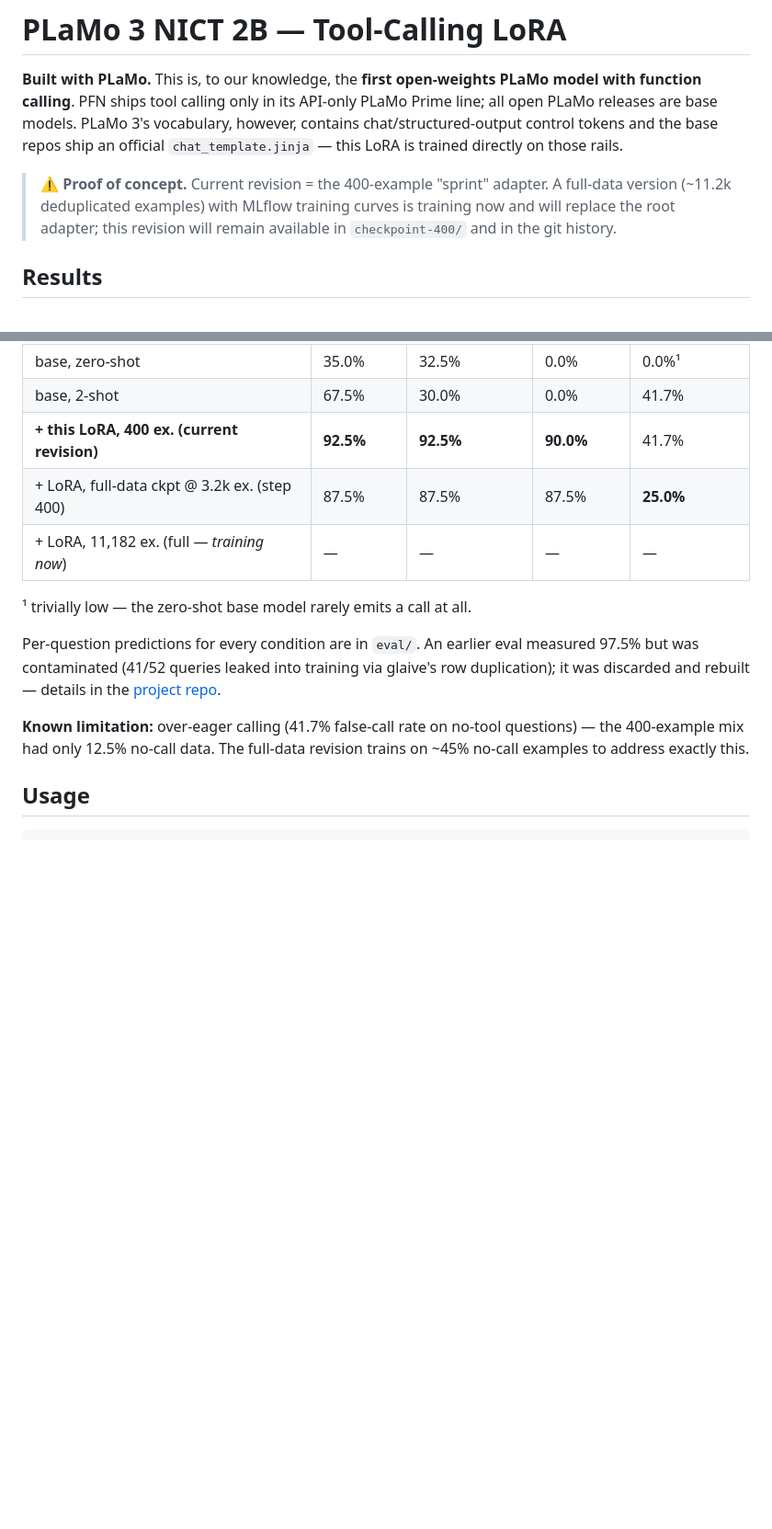
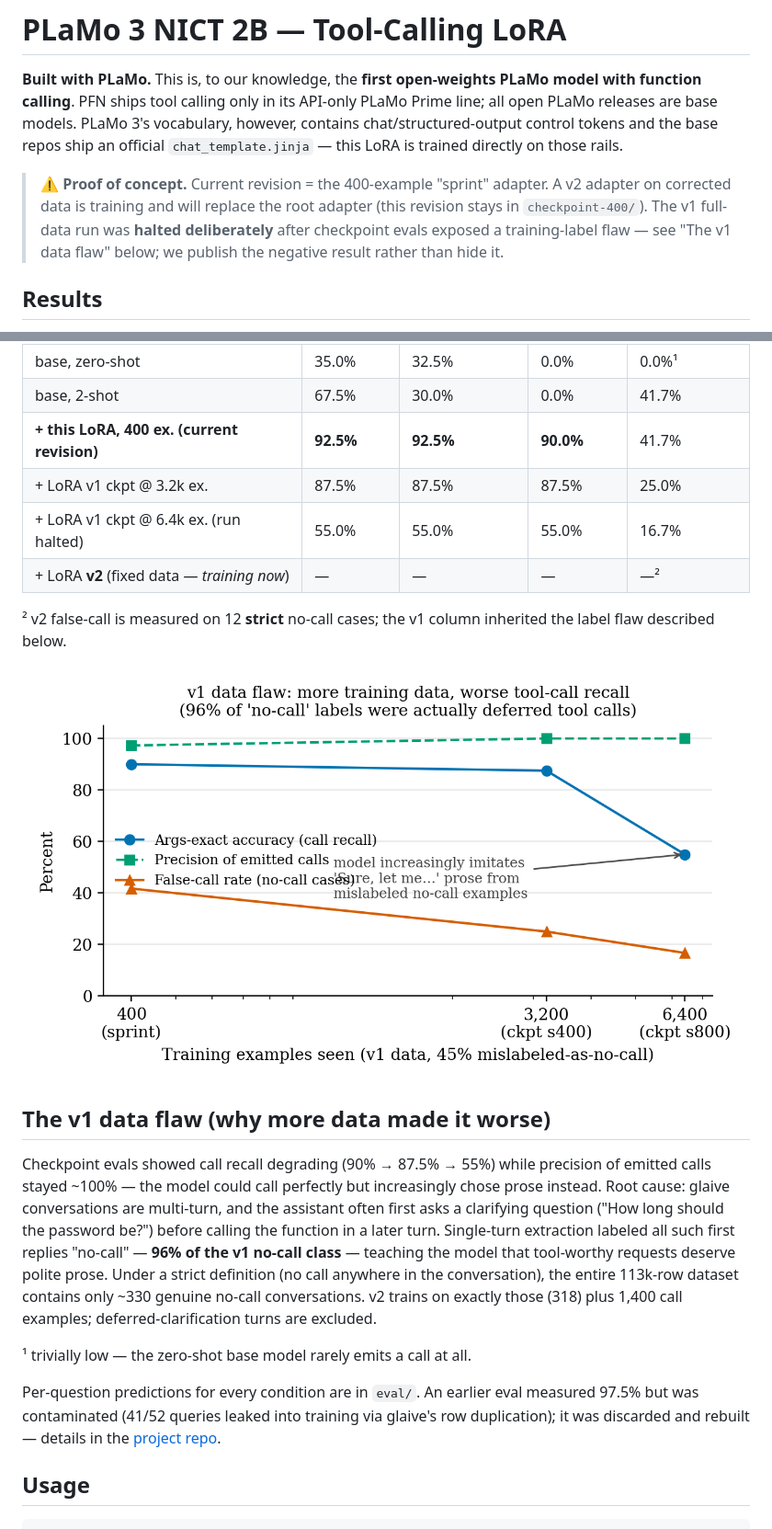
Before and after one commit to rajagurunath/pfn-plamo-inference-study, a Markdown page: finetune/hf_model_card.md, 2 parts joined by grey strips. Shown: that part at 92% size. Drawn GitHub-style; pictures changed too: finetune/figures/v1_data_flaw_scaling.png (added); blank space fills up the shorter version.

```diff
--- a/finetune/hf_model_card.md
+++ b/finetune/hf_model_card.md
@@ -25,9 +25,10 @@ chat/structured-output control tokens and the base repos ship an official
 `chat_template.jinja` — this LoRA is trained directly on those rails.
 
 > ⚠️ **Proof of concept.** Current revision = the 400-example "sprint" adapter.
-> A full-data version (~11.2k deduplicated examples) with MLflow training curves
-> is training now and will replace the root adapter; this revision will remain
-> available in `checkpoint-400/` and in the git history.
+> A v2 adapter on corrected data is training and will replace the root adapter
+> (this revision stays in `checkpoint-400/`). The v1 full-data run was **halted
+> deliberately** after checkpoint evals exposed a training-label flaw — see
+> "The v1 data flaw" below; we publish the negative result rather than hide it.
 
 ## Results
 
@@ -41,8 +42,27 @@ greedy decoding, exact-match scoring:
 | base, zero-shot | 35.0% | 32.5% | 0.0% | 0.0%¹ |
 | base, 2-shot | 67.5% | 30.0% | 0.0% | 41.7% |
 | **+ this LoRA, 400 ex. (current revision)** | **92.5%** | **92.5%** | **90.0%** | 41.7% |
-| + LoRA, full-data ckpt @ 3.2k ex. (step 400) | 87.5% | 87.5% | 87.5% | **25.0%** |
-| + LoRA, 11,182 ex. (full — *training now*) | — | — | — | — |
+| + LoRA v1 ckpt @ 3.2k ex. | 87.5% | 87.5% | 87.5% | 25.0% |
+| + LoRA v1 ckpt @ 6.4k ex. (run halted) | 55.0% | 55.0% | 55.0% | 16.7% |
+| + LoRA **v2** (fixed data — *training now*) | — | — | — | —² |
+
+² v2 false-call is measured on 12 **strict** no-call cases; the v1 column inherited
+the label flaw described below.
+
+![v1 scaling](figures/v1_data_flaw_scaling.png)
+
+## The v1 data flaw (why more data made it worse)
+
+Checkpoint evals showed call recall degrading (90% → 87.5% → 55%) while precision of
+emitted calls stayed ~100% — the model could call perfectly but increasingly chose
+prose instead. Root cause: glaive conversations are multi-turn, and the assistant
+often first asks a clarifying question ("How long should the password be?") before
+calling the function in a later turn. Single-turn extraction labeled all such first
+replies "no-call" — **96% of the v1 no-call class** — teaching the model that
+tool-worthy requests deserve polite prose. Under a strict definition (no call
+anywhere in the conversation), the entire 113k-row dataset contains only ~330
+genuine no-call conversations. v2 trains on exactly those (318) plus 1,400 call
+examples; deferred-clarification turns are excluded.
 
 ¹ trivially low — the zero-shot base model rarely emits a call at all.
 
@@ -51,9 +71,7 @@ measured 97.5% but was contaminated (41/52 queries leaked into training via
 glaive's row duplication); it was discarded and rebuilt — details in the
 [project repo](https://github.com/rajagurunath/pfn-plamo-inference-study).
 
-**Known limitation:** over-eager calling (41.7% false-call rate on no-tool
-questions) — the 400-example mix had only 12.5% no-call data. The full-data
-revision trains on ~45% no-call examples to address exactly this.
+
 
 ## Usage
 
```
Also changed, not shown: finetune/README.md (+26 -5 lines), 2 other files.
